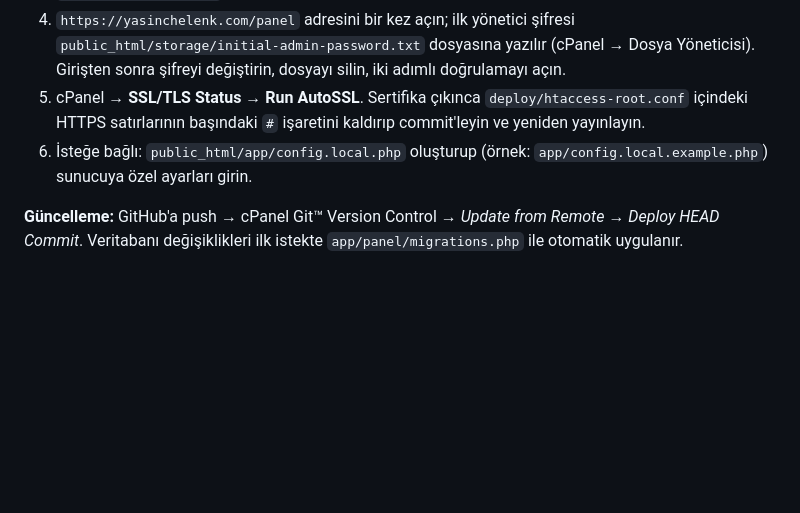
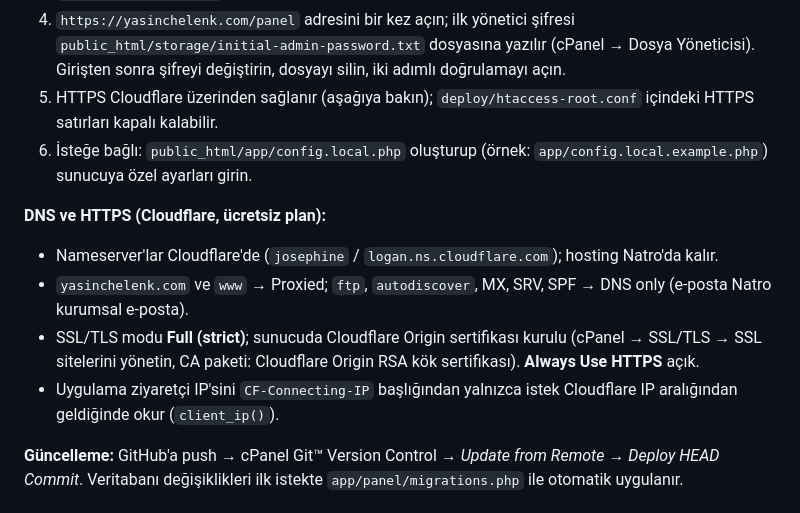
Before and after one commit to yasinchelenk/yasinchelenk.com, a Markdown page: README.md, the part around the change. Rendered like a GitHub page; blank space fills up the shorter version.

Commit message:
README: Cloudflare DNS/HTTPS düzeni
Co-Authored-By: Claude Opus 5.5 <noreply@anthropic.com>

```diff
--- a/README.md
+++ b/README.md
@@ -91,9 +91,16 @@ Proje `public_html` köküne kurulur; kök `.htaccess` blokları tüm istekleri
    (Natro'nun varsayılan sayfası silinir; `storage/`, `.well-known`, `app/config.local.php` ve cPanel'in PHP satırları korunur).
 4. `https://yasinchelenk.com/panel` adresini bir kez açın; ilk yönetici şifresi `public_html/storage/initial-admin-password.txt`
    dosyasına yazılır (cPanel → Dosya Yöneticisi). Girişten sonra şifreyi değiştirin, dosyayı silin, iki adımlı doğrulamayı açın.
-5. cPanel → **SSL/TLS Status → Run AutoSSL**. Sertifika çıkınca `deploy/htaccess-root.conf` içindeki HTTPS satırlarının başındaki `#`
-   işaretini kaldırıp commit'leyin ve yeniden yayınlayın.
+5. HTTPS Cloudflare üzerinden sağlanır (aşağıya bakın); `deploy/htaccess-root.conf` içindeki HTTPS satırları kapalı kalabilir.
 6. İsteğe bağlı: `public_html/app/config.local.php` oluşturup (örnek: `app/config.local.example.php`) sunucuya özel ayarları girin.
+
+**DNS ve HTTPS (Cloudflare, ücretsiz plan):**
+
+- Nameserver'lar Cloudflare'de (`josephine` / `logan.ns.cloudflare.com`); hosting Natro'da kalır.
+- `yasinchelenk.com` ve `www` → Proxied; `ftp`, `autodiscover`, MX, SRV, SPF → DNS only (e-posta Natro kurumsal e-posta).
+- SSL/TLS modu **Full (strict)**; sunucuda Cloudflare Origin sertifikası kurulu (cPanel → SSL/TLS → SSL sitelerini yönetin,
+  CA paketi: Cloudflare Origin RSA kök sertifikası). **Always Use HTTPS** açık.
+- Uygulama ziyaretçi IP'sini `CF-Connecting-IP` başlığından yalnızca istek Cloudflare IP aralığından geldiğinde okur (`client_ip()`).
 
 **Güncelleme:** GitHub'a push → cPanel Git™ Version Control → *Update from Remote* → *Deploy HEAD Commit*.
 Veritabanı değişiklikleri ilk istekte `app/panel/migrations.php` ile otomatik uygulanır.
```
